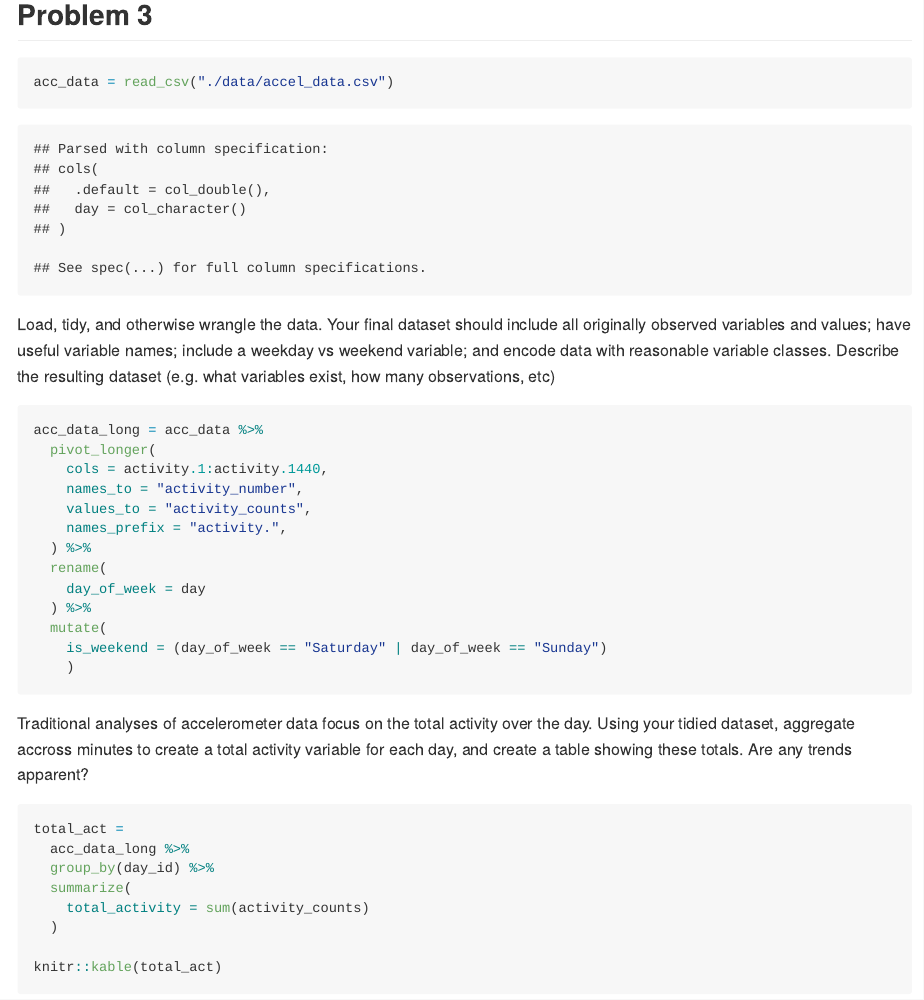
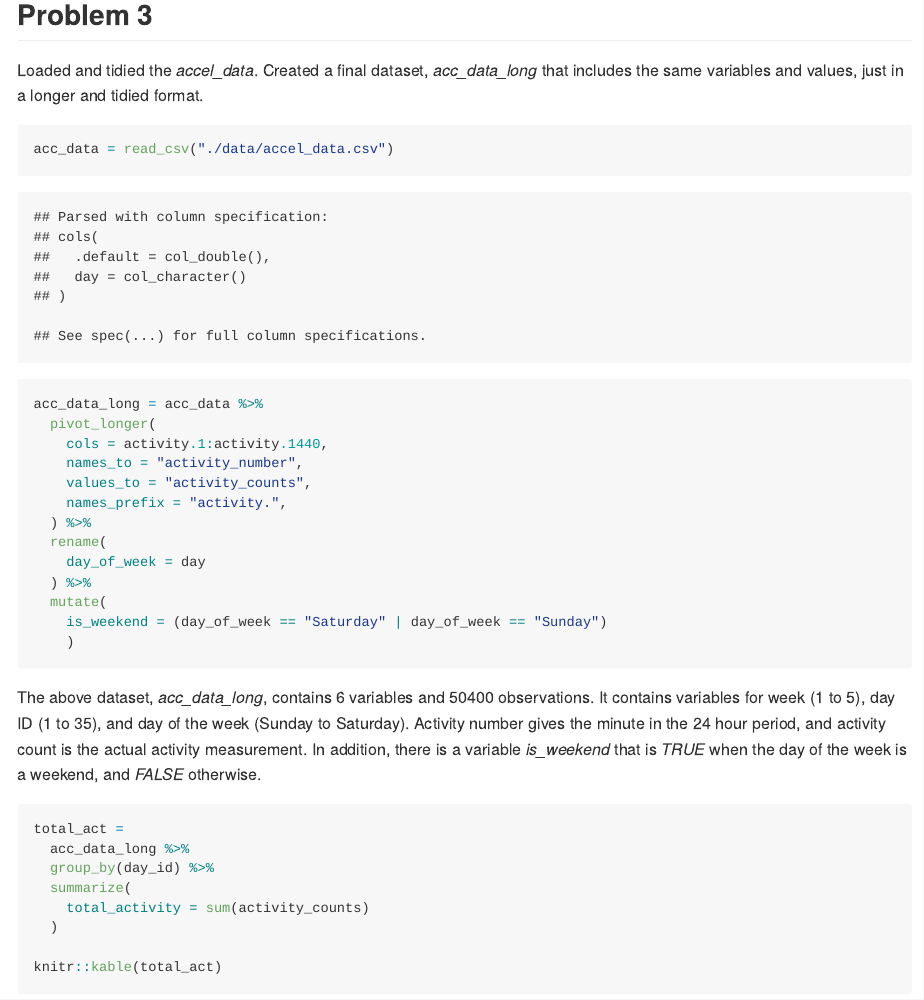
Before and after one commit to jthompson3175/p8105_hw3_jt3175, an R Markdown document (p8105_hw3_jt3175.Rmd): the page in a window 1100 px wide, from 8220 px down. The pictures show the output file p8105_hw3_jt3175.md that the author committed with the source, drawn offline in the style of GitHub; long lines of code are wrapped.

Commit message:
Adding inline descriptions is being very finicky.

````diff
--- a/p8105_hw3_jt3175.Rmd
+++ b/p8105_hw3_jt3175.Rmd
@@ -243,11 +243,11 @@ NY_2010 =
 
 ## Problem 3
 
+Loaded and tidied the _accel_data_. Created a final dataset, _acc_data_long_ that includes the same variables and values, just in a longer and tidied format.
+
 ```{r}
 acc_data = read_csv("./data/accel_data.csv")
 ```
-
-Load, tidy, and otherwise wrangle the data. Your final dataset should include all originally observed variables and values; have useful variable names; include a weekday vs weekend variable; and encode data with reasonable variable classes. Describe the resulting dataset (e.g. what variables exist, how many observations, etc)
 
 ```{r}
 acc_data_long = acc_data %>%
@@ -265,7 +265,7 @@ acc_data_long = acc_data %>%
     )
 ```
 
-Traditional analyses of accelerometer data focus on the total activity over the day. Using your tidied dataset, aggregate accross minutes to create a total activity variable for each day, and create a table showing these totals. Are any trends apparent?
+The above dataset, _acc_data_long_, contains `r ncol(acc_data_long)` variables and `r nrow(acc_data_long)` observations. It contains variables for week (`r min(pull(acc_data_long, week))` to `r max(pull(acc_data_long, week))`), day ID (`r min(pull(acc_data_long, day_id))` to `r max(pull(acc_data_long, day_id))`), and day of the week (Sunday to Saturday). Activity number gives the minute in the 24 hour period, and activity count is the actual activity measurement. In addition, there is a variable _is_weekend_ that is _TRUE_ when the day of the week is a weekend, and _FALSE_ otherwise.
 
 ```{r}
 total_act =
````
Also changed, not shown: p8105_hw3_jt3175.md, p8105_hw3_jt3175.Rmd (2 more changed lines).
